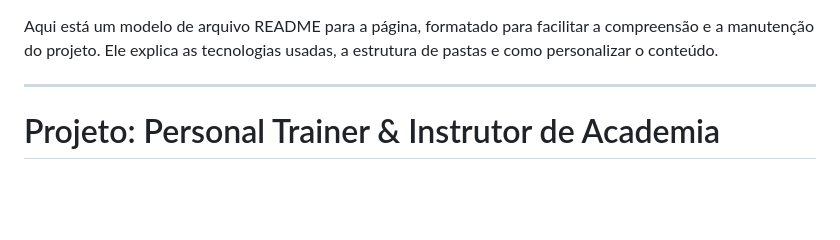
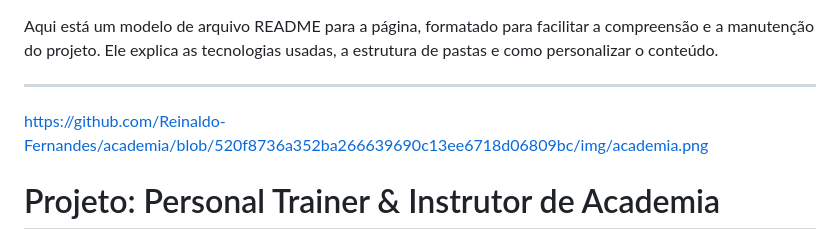
Before and after one commit to Reinaldo-Fernandes/academia, a Markdown page: README.md, the part around the change. Rendered like a GitHub page; blank space fills up the shorter version.

Commit message:
Update README with project image link
Added image link to README for better project context.

```diff
--- a/README.md
+++ b/README.md
@@ -1,6 +1,7 @@
 Aqui está um modelo de arquivo README para a página, formatado para facilitar a compreensão e a manutenção do projeto. Ele explica as tecnologias usadas, a estrutura de pastas e como personalizar o conteúdo.
 
 -----
+https://github.com/Reinaldo-Fernandes/academia/blob/520f8736a352ba266639690c13ee6718d06809bc/img/academia.png
 
 # Projeto: Personal Trainer & Instrutor de Academia
 
```
